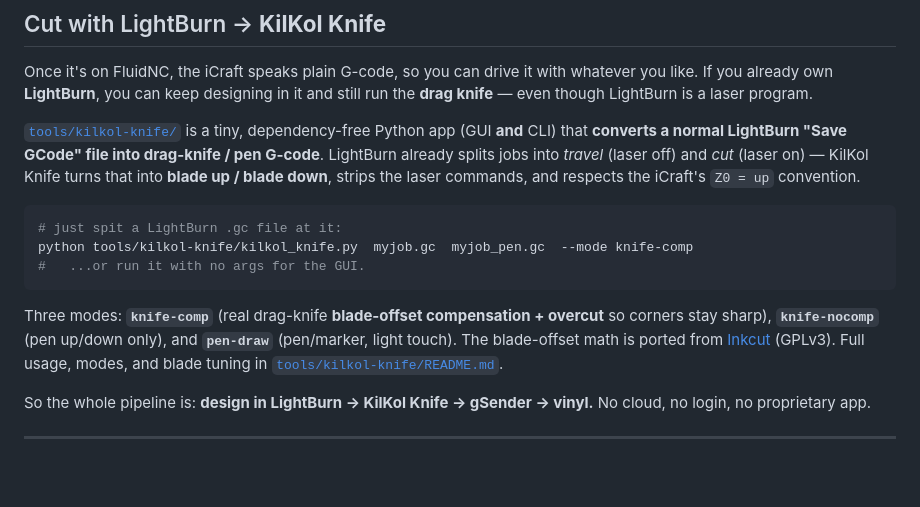
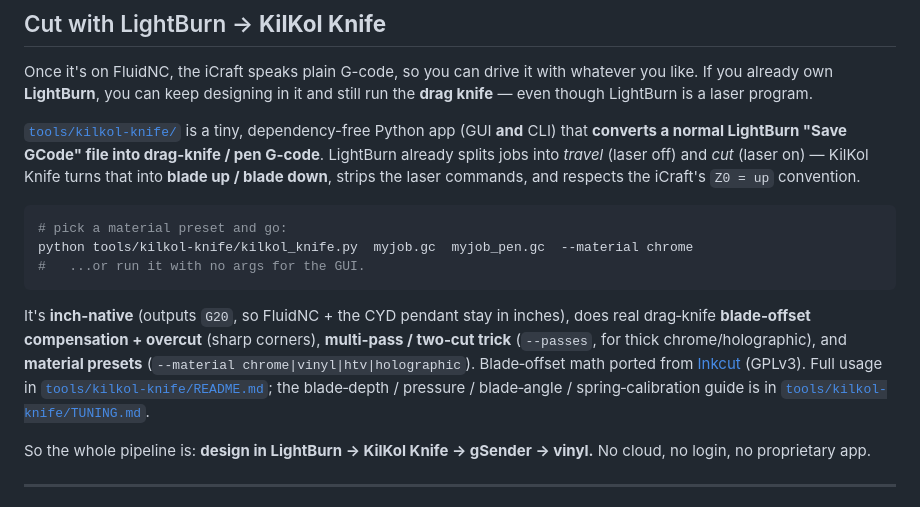
Before and after one commit to revjmoney/loklik-icraft-firmware, a Markdown page: README.md, the part around the change. Rendered like a GitHub page; blank space fills up the shorter version.

````diff
--- a/README.md
+++ b/README.md
@@ -126,16 +126,19 @@ off) and *cut* (laser on) — KilKol Knife turns that into **blade up / blade
 down**, strips the laser commands, and respects the iCraft's `Z0 = up` convention.
 
 ```sh
-# just spit a LightBurn .gc file at it:
-python tools/kilkol-knife/kilkol_knife.py  myjob.gc  myjob_pen.gc  --mode knife-comp
+# pick a material preset and go:
+python tools/kilkol-knife/kilkol_knife.py  myjob.gc  myjob_pen.gc  --material chrome
 #   ...or run it with no args for the GUI.
 ```
 
-Three modes: **`knife-comp`** (real drag-knife **blade-offset compensation +
-overcut** so corners stay sharp), **`knife-nocomp`** (pen up/down only), and
-**`pen-draw`** (pen/marker, light touch). The blade-offset math is ported from
-[Inkcut](https://github.com/codelv/inkcut) (GPLv3). Full usage, modes, and blade
-tuning in [`tools/kilkol-knife/README.md`](tools/kilkol-knife/README.md).
+It's **inch‑native** (outputs `G20`, so FluidNC + the CYD pendant stay in inches),
+does real drag‑knife **blade‑offset compensation + overcut** (sharp corners),
+**multi‑pass / two‑cut trick** (`--passes`, for thick chrome/holographic), and
+**material presets** (`--material chrome|vinyl|htv|holographic`). Blade‑offset math
+ported from [Inkcut](https://github.com/codelv/inkcut) (GPLv3). Full usage in
+[`tools/kilkol-knife/README.md`](tools/kilkol-knife/README.md); the blade‑depth /
+pressure / blade‑angle / spring‑calibration guide is in
+[`tools/kilkol-knife/TUNING.md`](tools/kilkol-knife/TUNING.md).
 
 So the whole pipeline is: **design in LightBurn → KilKol Knife → gSender →
 vinyl.** No cloud, no login, no proprietary app.
````
Also changed, not shown: tools/kilkol-knife/README.md (+76 -92 lines), tools/kilkol-knife/TUNING.md (added, +128 -0 lines).
